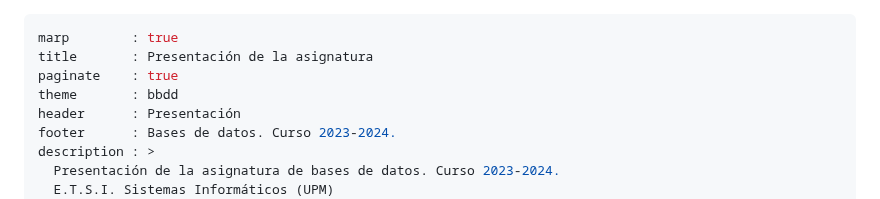
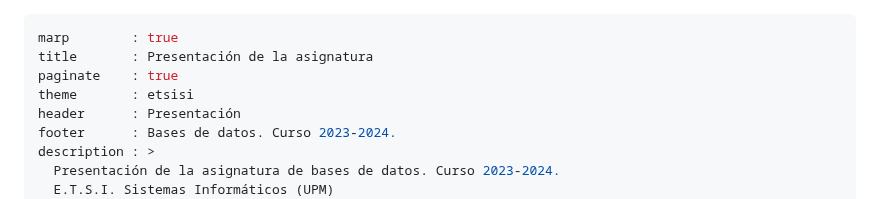
Before and after one commit to bbddetsisi/material-docente, a Markdown page: transparencias/0-Presentacion-23-24-gcdia.md, the part around the change. GitHub-like rendering.

Commit message:
Actualizado para que tire del estilo "etsisi" y no del "bbdd"

```diff
--- a/transparencias/0-Presentacion-23-24-gcdia.md
+++ b/transparencias/0-Presentacion-23-24-gcdia.md
@@ -2,7 +2,7 @@
 marp        : true
 title       : Presentación de la asignatura
 paginate    : true
-theme       : bbdd
+theme       : etsisi
 header      : Presentación
 footer      : Bases de datos. Curso 2023-2024.
 description : >
```
Also changed, not shown: transparencias/1-Introduccion-v2.md (+1 -1 lines).
